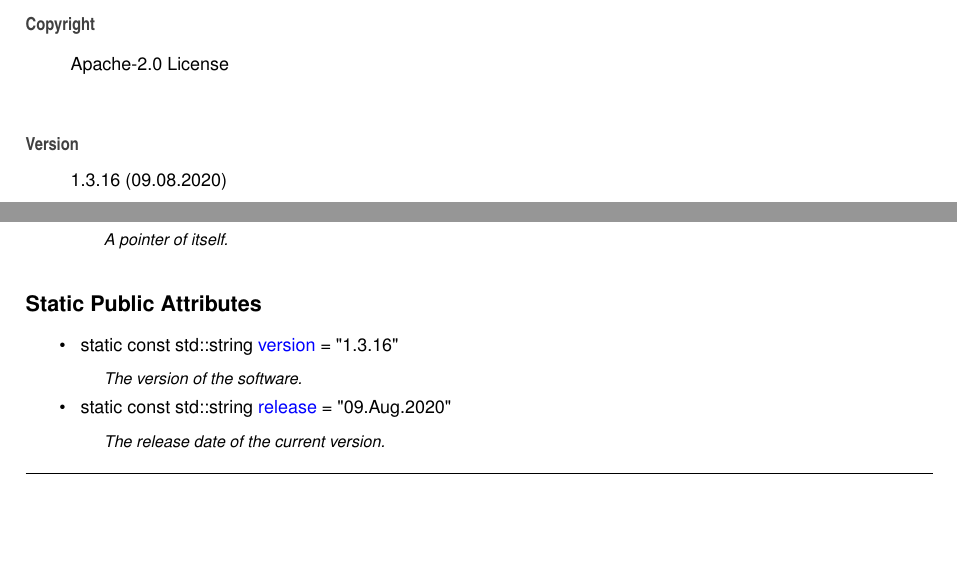
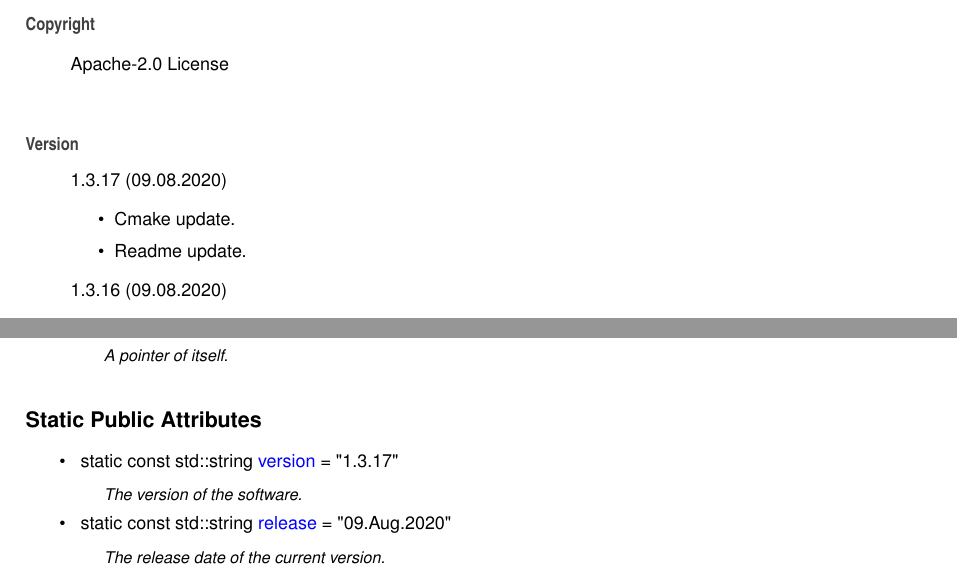
Before and after one commit to Spixmaster/telegram-bot-api, a LaTeX thesis (doc/latex/refman.tex, which reads doc/latex/index.tex, doc/latex/structtgbot_1_1Constants.tex): two parts of pages 23 and 58 of 263, joined at a grey line, cut so that both start at the same text, the shorter picture padded with empty space. Compiled offline with pdfLaTeX.

Commit message:
Submodule, cmake and readme update.

```diff
--- a/doc/latex/index.tex
+++ b/doc/latex/index.tex
@@ -5,6 +5,12 @@ Matheus Gabriel Werny de Lima
 Apache-\/2.\+0 License
 \end{DoxyCopyright}
 \begin{DoxyVersion}{Version}
+1.\+3.\+17 (09.\+08.\+2020)
+\begin{DoxyItemize}
+\item Cmake update.
+\item Readme update.
+\end{DoxyItemize}
+
 1.\+3.\+16 (09.\+08.\+2020)
 \begin{DoxyItemize}
 \item Cmake added.
--- a/doc/latex/structtgbot_1_1Constants.tex
+++ b/doc/latex/structtgbot_1_1Constants.tex
@@ -19,7 +19,7 @@ typedef std\+::shared\+\_\+ptr$<$ \mbox{\hyperlink{structtgbot_1_1Constants}{Con
 \begin{DoxyCompactItemize}
 \item
 \mbox{\Hypertarget{structtgbot_1_1Constants_a136586da5824c7d4292d99ce3b032e26}\label{structtgbot_1_1Constants_a136586da5824c7d4292d99ce3b032e26}}
-static const std\+::string \mbox{\hyperlink{structtgbot_1_1Constants_a136586da5824c7d4292d99ce3b032e26}{version}} = \char`\"{}1.\+3.\+16\char`\"{}
+static const std\+::string \mbox{\hyperlink{structtgbot_1_1Constants_a136586da5824c7d4292d99ce3b032e26}{version}} = \char`\"{}1.\+3.\+17\char`\"{}
 \begin{DoxyCompactList}\small\item\em The version of the software. \end{DoxyCompactList}\item
 \mbox{\Hypertarget{structtgbot_1_1Constants_a462fda8ac59be28cc40f5bb602a8114d}\label{structtgbot_1_1Constants_a462fda8ac59be28cc40f5bb602a8114d}}
 static const std\+::string \mbox{\hyperlink{structtgbot_1_1Constants_a462fda8ac59be28cc40f5bb602a8114d}{release}} = \char`\"{}09.Aug.\+2020\char`\"{}
```
Also changed, not shown: CMakeLists.txt (+1 -1 lines), doc/latex/md_README.tex (+1 -1 lines), README.md, doc/latex/structtgbot_1_1ForceReply__coll__graph.pdf, doc/latex/structtgbot_1_1ForceReply__inherit__graph.pdf, doc/latex/structtgbot_1_1InlineKeyboardMarkup__coll__graph.pdf, doc/latex/structtgbot_1_1InlineKeyboardMarkup__inherit__graph.pdf, doc/latex/structtgbot_1_1InlineQueryResultArticle__coll__graph.pdf, doc/latex/structtgbot_1_1InlineQueryResultArticle__inherit__graph.pdf, doc/latex/structtgbot_1_1InlineQueryResultAudio__coll__graph.pdf, doc/latex/structtgbot_1_1InlineQueryResultAudio__inherit__graph.pdf, doc/latex/structtgbot_1_1InlineQueryResultCachedAudio__coll__graph.pdf, doc/latex/structtgbot_1_1InlineQueryResultCachedAudio__inherit__graph.pdf, doc/latex/structtgbot_1_1InlineQueryResultCachedDocument__coll__graph.pdf, 78 more files, 7 other files.
